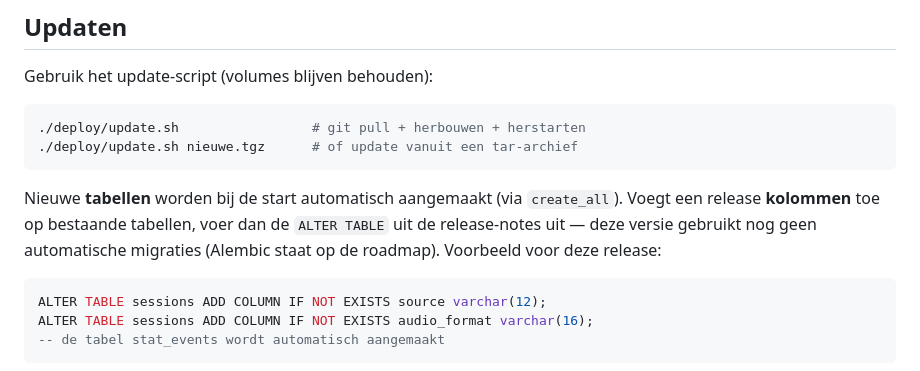
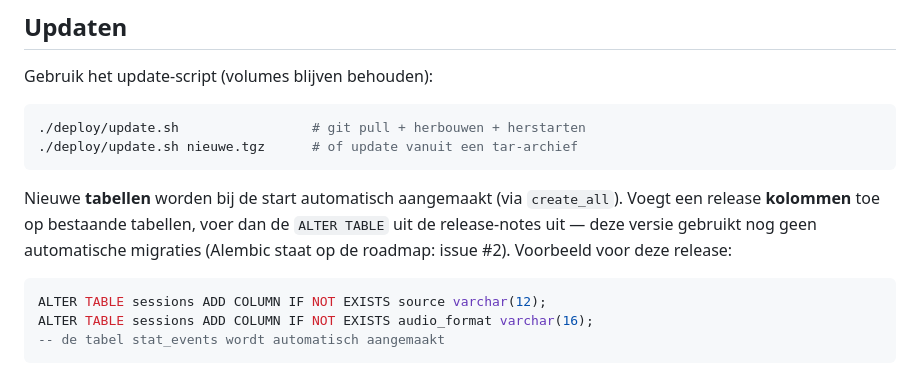
Before and after one commit to eelcor/Leidse-Transcriptietool, a Markdown page: deploy/DEPLOY.md, the part around the change. Rendered like a GitHub page.

````diff
--- a/deploy/DEPLOY.md
+++ b/deploy/DEPLOY.md
@@ -187,7 +187,7 @@ Gebruik het update-script (volumes blijven behouden):
 Nieuwe **tabellen** worden bij de start automatisch aangemaakt (via `create_all`).
 Voegt een release **kolommen** toe op bestaande tabellen, voer dan de `ALTER TABLE`
 uit de release-notes uit — deze versie gebruikt nog geen automatische migraties
-(Alembic staat op de roadmap). Voorbeeld voor deze release:
+(Alembic staat op de roadmap: issue #2). Voorbeeld voor deze release:
 
 ```sql
 ALTER TABLE sessions ADD COLUMN IF NOT EXISTS source varchar(12);
````
Also changed, not shown: README.md (+11 -3 lines).
